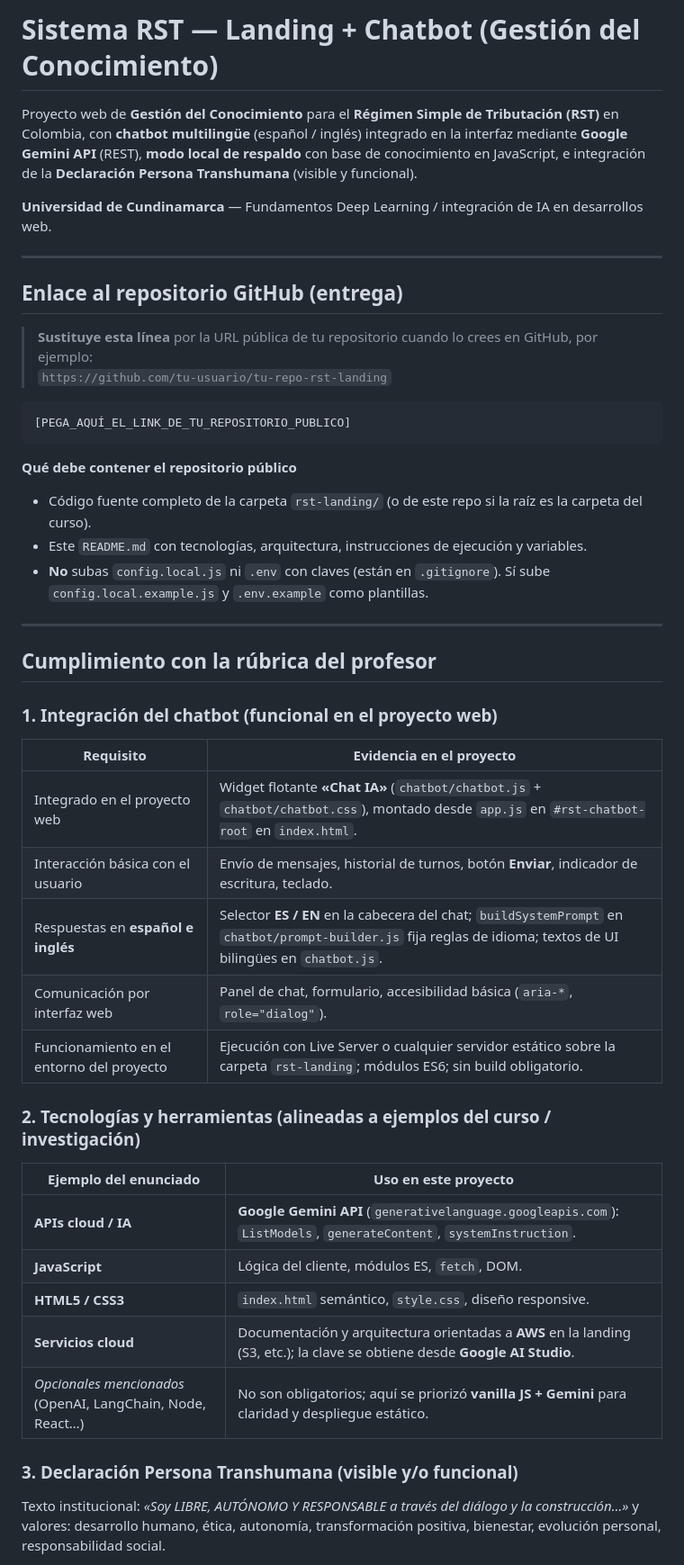
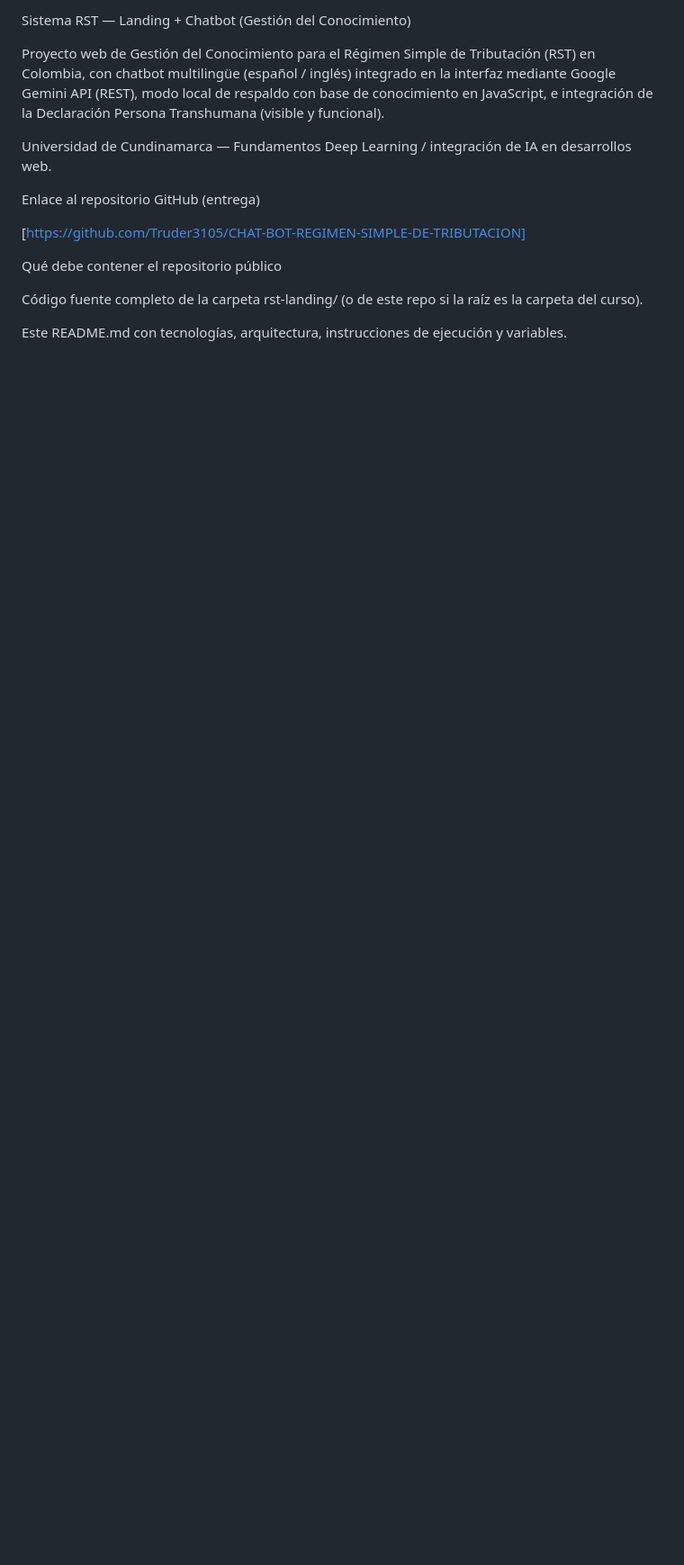
Before and after one commit to Truder3105/CHAT-BOT-REGIMEN-SIMPLE-DE-TRIBUTACION, a Markdown page: README.md, the part around one of its changes. Shown at 90% size. GitHub-like rendering; blank space fills up the shorter version.

````diff
--- a/README.md
+++ b/README.md
@@ -1,56 +1,25 @@
-# Sistema RST — Landing + Chatbot (Gestión del Conocimiento)
+Sistema RST — Landing + Chatbot (Gestión del Conocimiento)
 
-Proyecto web de **Gestión del Conocimiento** para el **Régimen Simple de Tributación (RST)** en Colombia, con **chatbot multilingüe** (español / inglés) integrado en la interfaz mediante **Google Gemini API** (REST), **modo local de respaldo** con base de conocimiento en JavaScript, e integración de la **Declaración Persona Transhumana** (visible y funcional).
+Proyecto web de Gestión del Conocimiento para el Régimen Simple de Tributación (RST) en Colombia, con chatbot multilingüe (español / inglés) integrado en la interfaz mediante Google Gemini API (REST), modo local de respaldo con base de conocimiento en JavaScript, e integración de la Declaración Persona Transhumana (visible y funcional).
 
-**Universidad de Cundinamarca** — Fundamentos Deep Learning / integración de IA en desarrollos web.
-
----
-
-## Enlace al repositorio GitHub (entrega)
-
-> **Sustituye esta línea** por la URL pública de tu repositorio cuando lo crees en GitHub, por ejemplo:
-> `https://github.com/tu-usuario/tu-repo-rst-landing`
-
-```text
-[PEGA_AQUÍ_EL_LINK_DE_TU_REPOSITORIO_PUBLICO]
-```
-
-**Qué debe contener el repositorio público**
-
-- Código fuente completo de la carpeta `rst-landing/` (o de este repo si la raíz es la carpeta del curso).
-- Este `README.md` con tecnologías, arquitectura, instrucciones de ejecución y variables.
-- **No** subas `config.local.js` ni `.env` con claves (están en `.gitignore`). Sí sube `config.local.example.js` y `.env.example` como plantillas.
-
----
-
-## Cumplimiento con la rúbrica del profesor
-
-### 1. Integración del chatbot (funcional en el proyecto web)
+Universidad de Cundinamarca — Fundamentos Deep Learning / integración de IA en desarrollos web.
 
 
-| Requisito                                 | Evidencia en el proyecto                                                                                                                                        |
-| ----------------------------------------- | --------------------------------------------------------------------------------------------------------------------------------------------------------------- |
-| Integrado en el proyecto web              | Widget flotante **«Chat IA»** (`chatbot/chatbot.js` + `chatbot/chatbot.css`), montado desde `app.js` en `#rst-chatbot-root` en `index.html`.                    |
-| Interacción básica con el usuario         | Envío de mensajes, historial de turnos, botón **Enviar**, indicador de escritura, teclado.                                                                      |
-| Respuestas en **español e inglés**        | Selector **ES / EN** en la cabecera del chat; `buildSystemPrompt` en `chatbot/prompt-builder.js` fija reglas de idioma; textos de UI bilingües en `chatbot.js`. |
-| Comunicación por interfaz web             | Panel de chat, formulario, accesibilidad básica (`aria-*`, `role="dialog"`).                                                                                    |
-| Funcionamiento en el entorno del proyecto | Ejecución con Live Server o cualquier servidor estático sobre la carpeta `rst-landing`; módulos ES6; sin build obligatorio.                                     |
+
+Enlace al repositorio GitHub (entrega)
+
+[https://github.com/Truder3105/CHAT-BOT-REGIMEN-SIMPLE-DE-TRIBUTACION]
+
+Qué debe contener el repositorio público
 
 
-### 2. Tecnologías y herramientas (alineadas a ejemplos del curso / investigación)
 
 
-| Ejemplo del enunciado                                      | Uso en este proyecto                                                                                                        |
-| ---------------------------------------------------------- | --------------------------------------------------------------------------------------------------------------------------- |
-| **APIs cloud / IA**                                        | **Google Gemini API** (`generativelanguage.googleapis.com`): `ListModels`, `generateContent`, `systemInstruction`.          |
-| **JavaScript**                                             | Lógica del cliente, módulos ES, `fetch`, DOM.                                                                               |
-| **HTML5 / CSS3**                                           | `index.html` semántico, `style.css`, diseño responsive.                                                                     |
-| **Servicios cloud**                                        | Documentación y arquitectura orientadas a **AWS** en la landing (S3, etc.); la clave se obtiene desde **Google AI Studio**. |
-| *Opcionales mencionados* (OpenAI, LangChain, Node, React…) | No son obligatorios; aquí se priorizó **vanilla JS + Gemini** para claridad y despliegue estático.                          |
+
+Código fuente completo de la carpeta rst-landing/ (o de este repo si la raíz es la carpeta del curso).
 
 
-### 3. Declaración Persona Transhumana (visible y/o funcional)
 
-Texto institucional: *«Soy LIBRE, AUTÓNOMO Y RESPONSABLE a través del diálogo y la construcción…»* y valores: desarrollo humano, ética, autonomía, transformación positiva, bienestar, evolución personal, responsabilidad social.
+Este README.md con tecnologías, arquitectura, instrucciones de ejecución y variables.
 
 
````
Also changed, not shown: other parts of README.md (+399 -78 lines).
